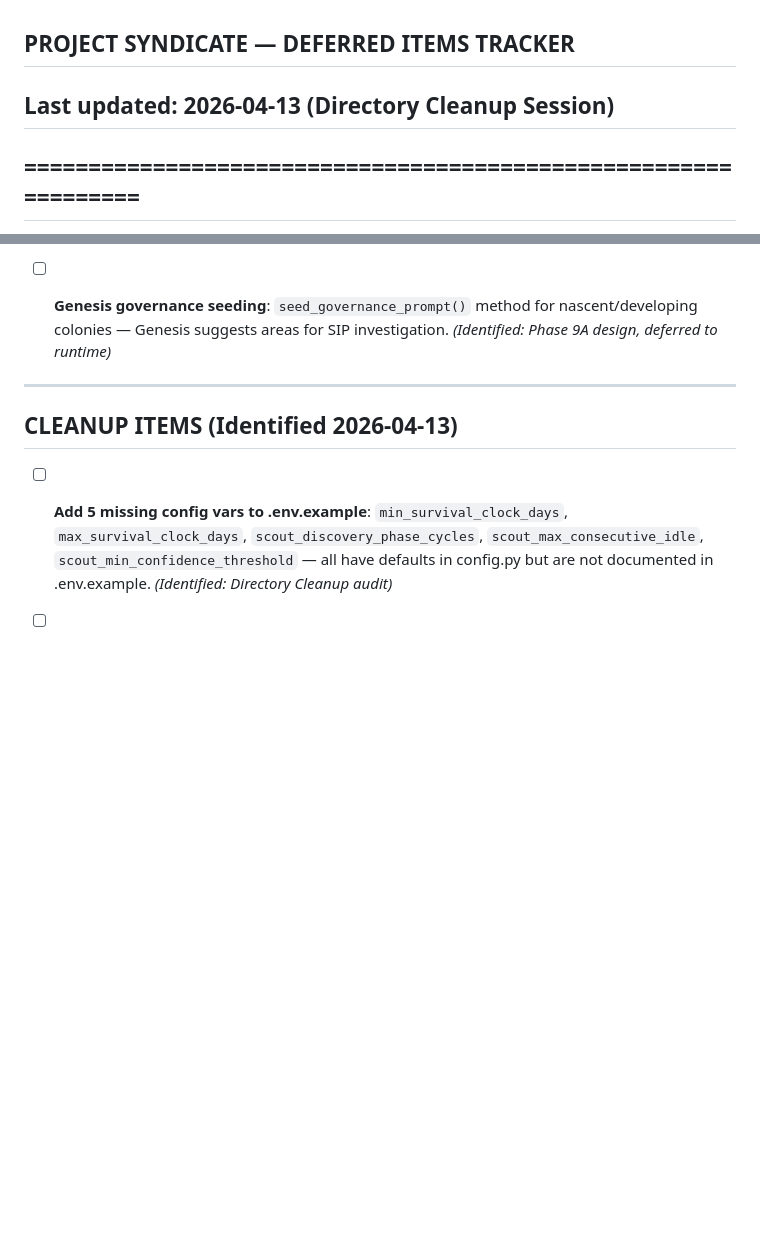
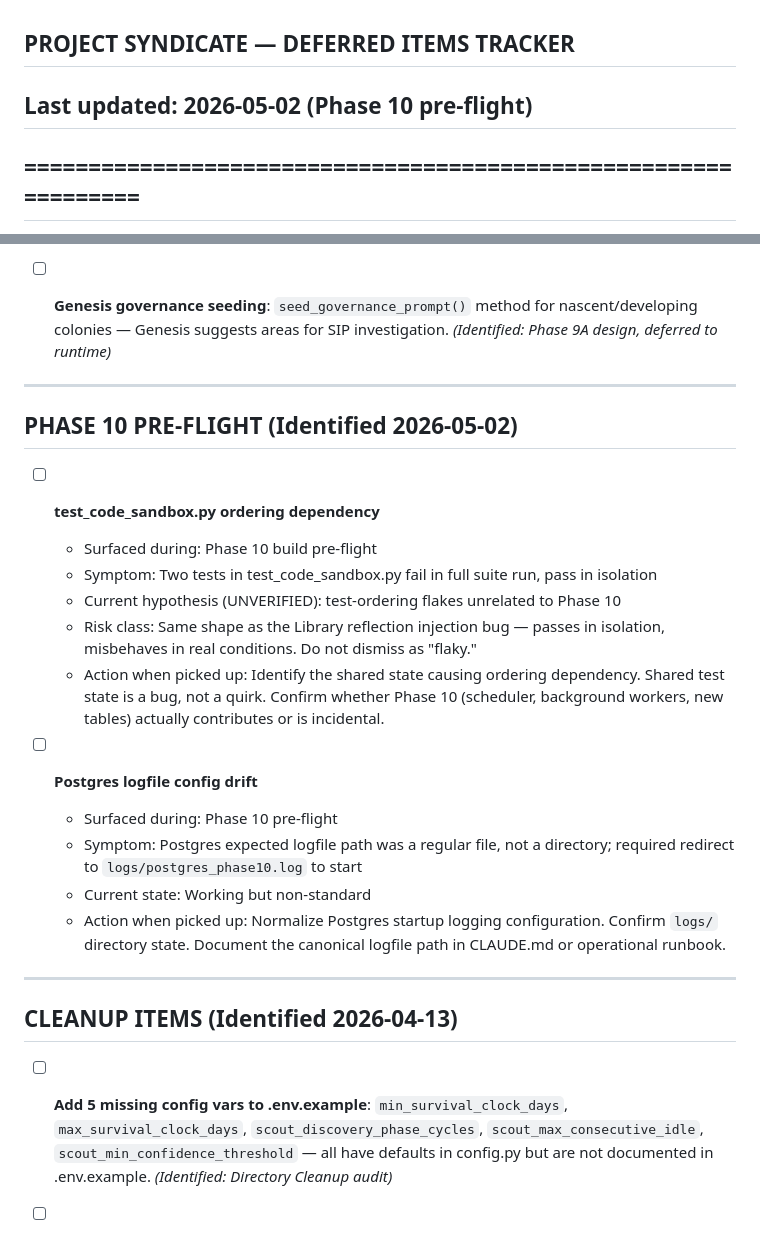
Before and after one commit to cryptorhoeck/project-syndicate, a Markdown page: DEFERRED_ITEMS_TRACKER.md, 2 parts joined by grey strips. Rendered like a GitHub page; blank space fills up the shorter version.

Commit message:
chore: log deferred items from Phase 10 pre-flight

```diff
--- a/DEFERRED_ITEMS_TRACKER.md
+++ b/DEFERRED_ITEMS_TRACKER.md
@@ -1,5 +1,5 @@
 ## PROJECT SYNDICATE — DEFERRED ITEMS TRACKER
-## Last updated: 2026-04-13 (Directory Cleanup Session)
+## Last updated: 2026-05-02 (Phase 10 pre-flight)
 ## ================================================================
 ##
 ## This document tracks design decisions, requirements, and features
@@ -137,6 +137,23 @@
 
 ---
 
+## PHASE 10 PRE-FLIGHT (Identified 2026-05-02)
+
+- [ ] **test_code_sandbox.py ordering dependency**
+  - Surfaced during: Phase 10 build pre-flight
+  - Symptom: Two tests in test_code_sandbox.py fail in full suite run, pass in isolation
+  - Current hypothesis (UNVERIFIED): test-ordering flakes unrelated to Phase 10
+  - Risk class: Same shape as the Library reflection injection bug — passes in isolation, misbehaves in real conditions. Do not dismiss as "flaky."
+  - Action when picked up: Identify the shared state causing ordering dependency. Shared test state is a bug, not a quirk. Confirm whether Phase 10 (scheduler, background workers, new tables) actually contributes or is incidental.
+
+- [ ] **Postgres logfile config drift**
+  - Surfaced during: Phase 10 pre-flight
+  - Symptom: Postgres expected logfile path was a regular file, not a directory; required redirect to `logs/postgres_phase10.log` to start
+  - Current state: Working but non-standard
+  - Action when picked up: Normalize Postgres startup logging configuration. Confirm `logs/` directory state. Document the canonical logfile path in CLAUDE.md or operational runbook.
+
+---
+
 ## CLEANUP ITEMS (Identified 2026-04-13)
 
 - [ ] **Add 5 missing config vars to .env.example**: `min_survival_clock_days`, `max_survival_clock_days`, `scout_discovery_phase_cycles`, `scout_max_consecutive_idle`, `scout_min_confidence_threshold` — all have defaults in config.py but are not documented in .env.example. *(Identified: Directory Cleanup audit)*
```
